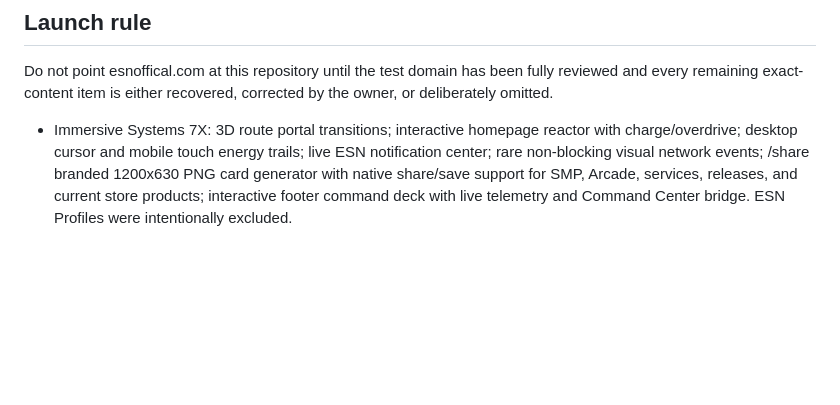
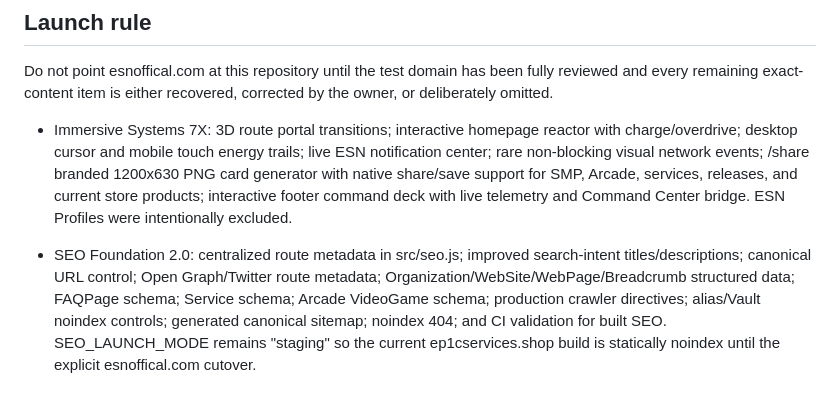
Before and after one commit to sheldonrocks2022-cmyk/ESN-Website, a Markdown page: MIGRATION_STATUS.md, the part around the change. GitHub-like rendering; blank space fills up the shorter version.

Commit message:
Document ESN SEO Foundation 2.0

```diff
--- a/MIGRATION_STATUS.md
+++ b/MIGRATION_STATUS.md
@@ -82,3 +82,5 @@ Mobile Coaching is discontinued and must not be restored.
 Do not point esnoffical.com at this repository until the test domain has been fully reviewed and every remaining exact-content item is either recovered, corrected by the owner, or deliberately omitted.
 
 - Immersive Systems 7X: 3D route portal transitions; interactive homepage reactor with charge/overdrive; desktop cursor and mobile touch energy trails; live ESN notification center; rare non-blocking visual network events; /share branded 1200x630 PNG card generator with native share/save support for SMP, Arcade, services, releases, and current store products; interactive footer command deck with live telemetry and Command Center bridge. ESN Profiles were intentionally excluded.
+
+- SEO Foundation 2.0: centralized route metadata in src/seo.js; improved search-intent titles/descriptions; canonical URL control; Open Graph/Twitter route metadata; Organization/WebSite/WebPage/Breadcrumb structured data; FAQPage schema; Service schema; Arcade VideoGame schema; production crawler directives; alias/Vault noindex controls; generated canonical sitemap; noindex 404; and CI validation for built SEO. SEO_LAUNCH_MODE remains "staging" so the current ep1cservices.shop build is statically noindex until the explicit esnoffical.com cutover.
```
